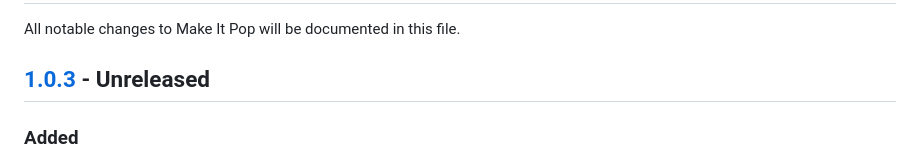
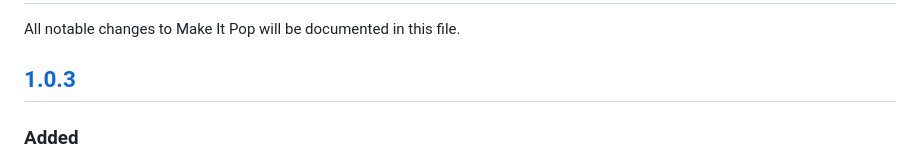
Before and after one commit to gerrywastaken/make-it-pop, a Markdown page: CHANGELOG.md, the part around the change. Rendered like a GitHub page.

Commit message:
Realease CHANGELOG for version 1.0.3
Version 1.0.3 is now live

```diff
--- a/CHANGELOG.md
+++ b/CHANGELOG.md
@@ -2,7 +2,7 @@
 
 All notable changes to Make It Pop will be documented in this file.
 
-## [1.0.3] - Unreleased
+## [1.0.3]
 
 ### Added
 - Changelog documenting all version history with links to PRs and commits (yes, this thing you're reading right now)... [#35](https://github.com/gerrywastaken/make-it-pop/pull/35)
```
